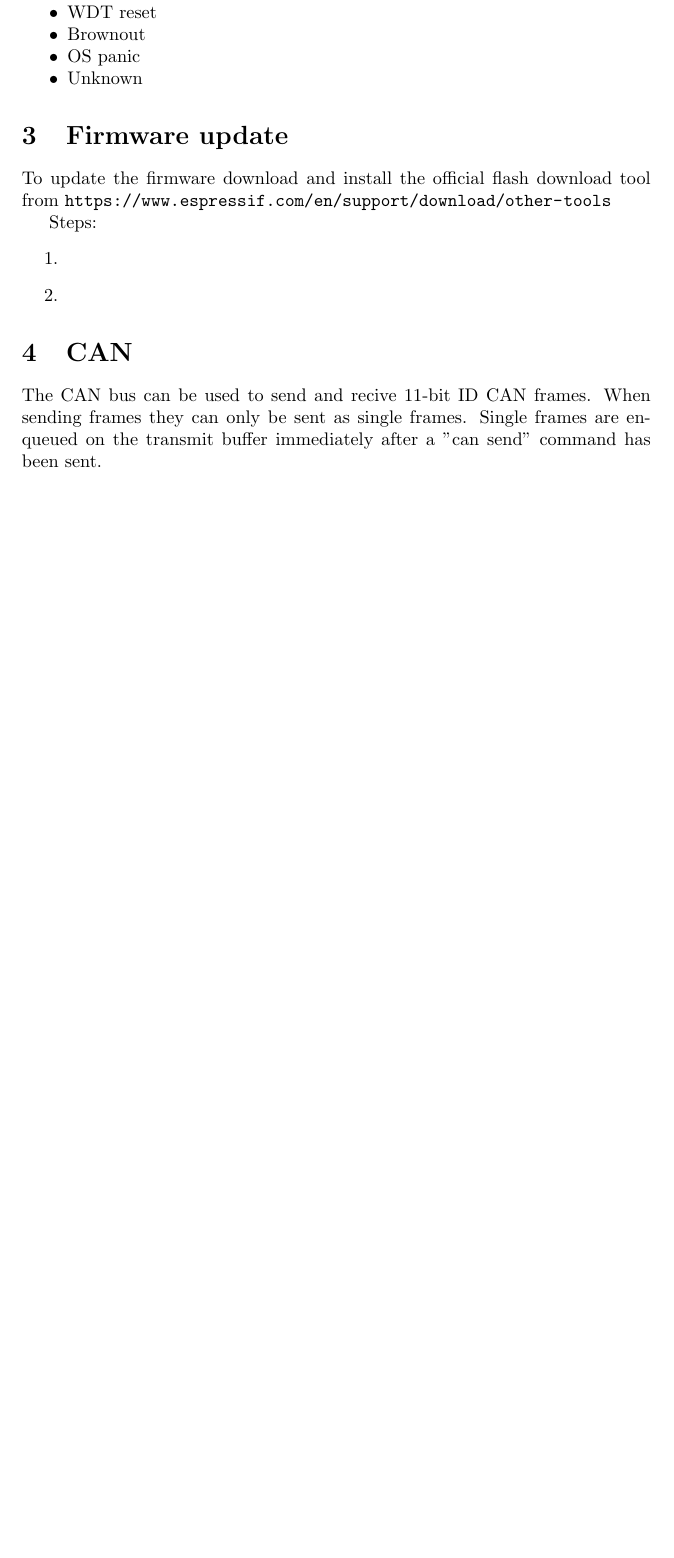
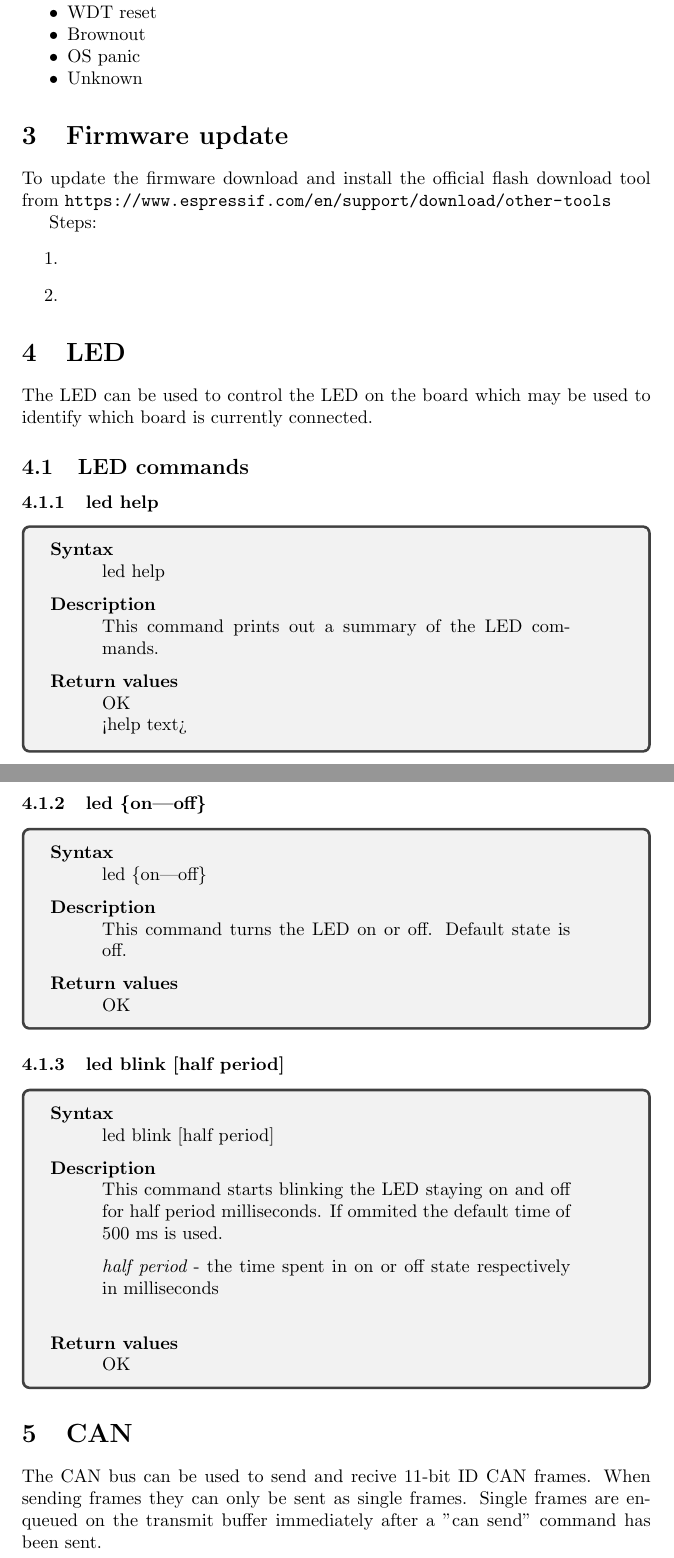
Before and after one commit to jlublin/swt21_fw, a LaTeX document (doc/user_documentation.tex): part of page 5 of 17 before the commit and two parts of pages 5 and 6 of 19 after it, the two joined at a grey line, cut so that both start at the same text, the shorter picture padded with empty space. Compiled offline with pdfLaTeX.

Commit message:
Added LED commands documentation

```diff
--- a/doc/user_documentation.tex
+++ b/doc/user_documentation.tex
@@ -168,6 +168,76 @@ Steps:
 \item
 \item
 \end{enumerate}
+
+\section{LED}
+The LED can be used to control the LED on the board which may be used to
+identify which board is currently connected.
+
+\subsection{LED commands}
+\subsubsection{led help}
+\begin{tcolorbox}
+	{\bf Syntax}
+
+	\parshape 1 1cm \dimexpr\linewidth-2cm\relax
+	led help
+
+	\medskip
+	{\bf Description}
+
+	\parshape 1 1cm \dimexpr\linewidth-2cm\relax
+	This command prints out a summary of the LED commands.
+
+	\medskip
+	{\bf Return values}
+
+	\parshape 1 1cm \dimexpr\linewidth-2cm\relax
+	OK \\
+	<help text>
+\end{tcolorbox}
+
+\subsubsection{led \{on|off\}}
+\begin{tcolorbox}
+	{\bf Syntax}
+
+	\parshape 1 1cm \dimexpr\linewidth-2cm\relax
+	led \{on|off\}
+
+	\medskip
+	{\bf Description}
+
+	\parshape 1 1cm \dimexpr\linewidth-2cm\relax
+	This command turns the LED on or off.
+	Default state is off.
+
+	\medskip
+	{\bf Return values}
+
+	\parshape 1 1cm \dimexpr\linewidth-2cm\relax
+	OK
+\end{tcolorbox}
+
+\subsubsection{led blink [half period]}
+\begin{tcolorbox}
+	{\bf Syntax}
+
+	\parshape 1 1cm \dimexpr\linewidth-2cm\relax
+	led blink [half period]
+
+	\medskip
+	{\bf Description}
+
+	\parshape 1 1cm \dimexpr\linewidth-2cm\relax
+	This command starts blinking the LED staying on and off for half period
+	milliseconds. If ommited the default time of 500 ms is used.
+	\medskip \\
+	{\it half period} - the time spent in on or off state respectively in milliseconds \\
+
+	\medskip
+	{\bf Return values}
+
+	\parshape 1 1cm \dimexpr\linewidth-2cm\relax
+	OK
+\end{tcolorbox}
 
 \section{CAN}
 The CAN bus can be used to send and recive 11-bit ID CAN frames.
```
